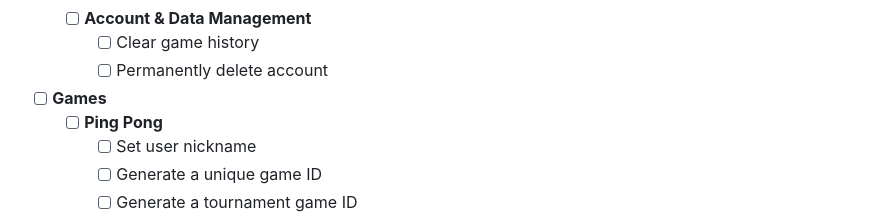
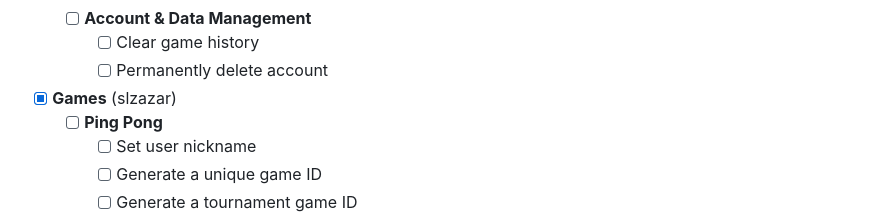
Before and after one commit to oussamakami/gamepad, a Markdown page: README.md, the part around the change. Rendered like a GitHub page.

```diff
--- a/README.md
+++ b/README.md
@@ -108,7 +108,7 @@ This is a full-stack web development project focused on building a single-page a
     - [ ] **Account & Data Management**
         - [ ] Clear game history
         - [ ] Permanently delete account
-- [ ] **Games**
+- [x] **Games** (slzazar)
     - [ ] **Ping Pong**
         - [ ] Set user nickname
         - [ ] Generate a unique game ID
```
